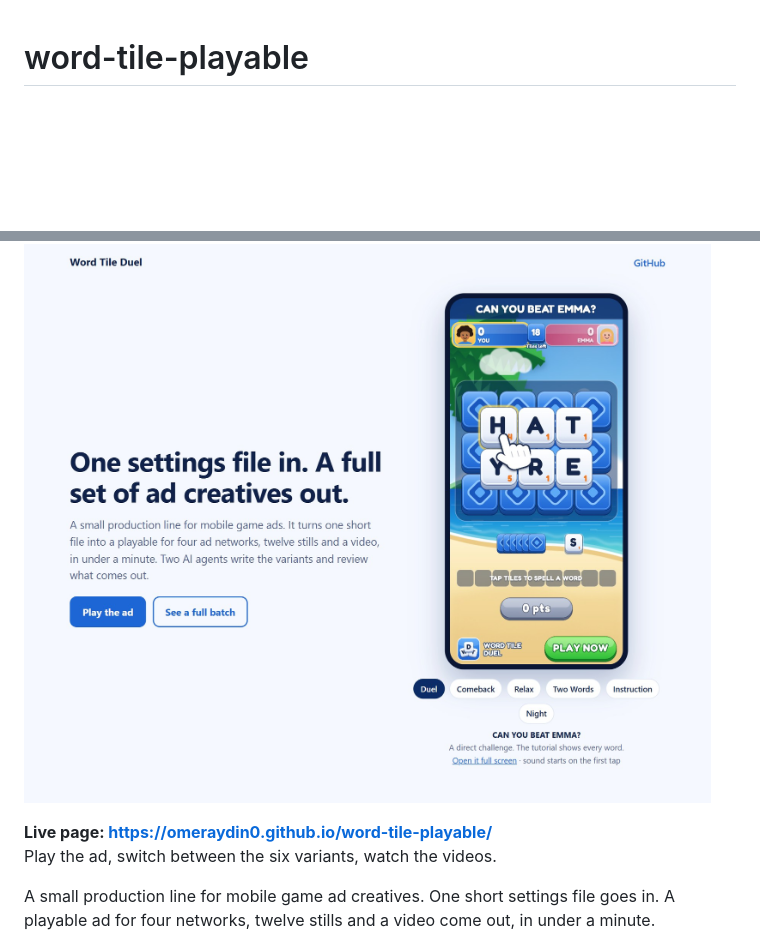
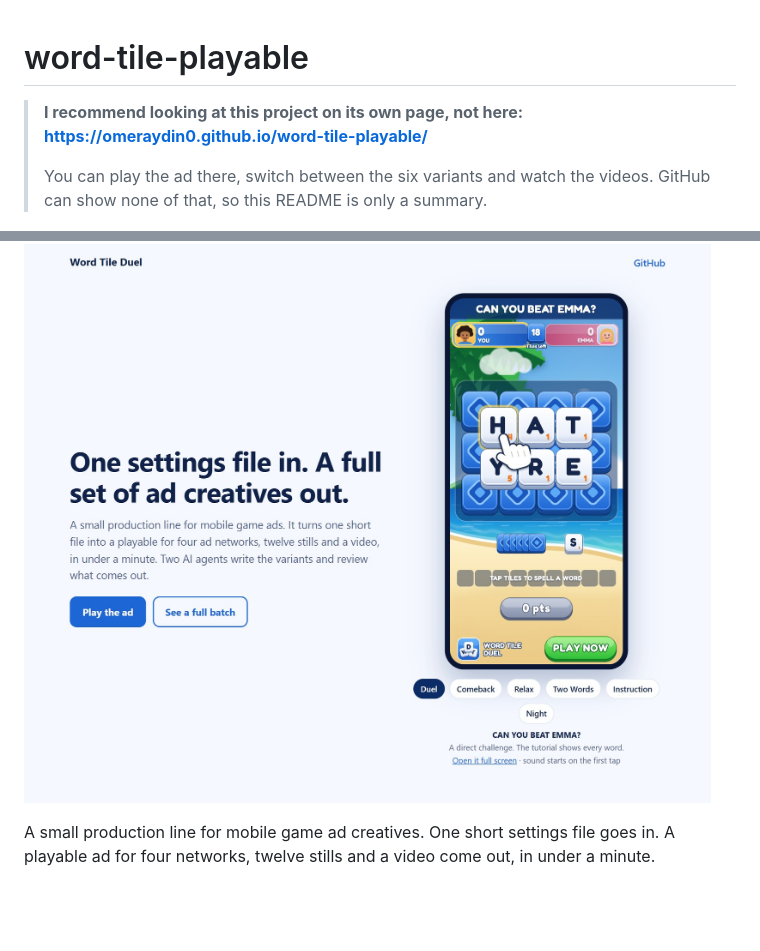
Before and after one commit to omerAydin0/word-tile-playable, a Markdown page: README.md, 2 parts joined by grey strips. Rendered like a GitHub page; blank space fills up the shorter version.

Commit message:
Point readers to the project page first

```diff
--- a/README.md
+++ b/README.md
@@ -1,9 +1,12 @@
 # word-tile-playable
 
+> **I recommend looking at this project on its own page, not here:**
+> **https://omeraydin0.github.io/word-tile-playable/**
+>
+> You can play the ad there, switch between the six variants and watch the videos. GitHub
+> can show none of that, so this README is only a summary.
+
 <a href="https://omeraydin0.github.io/word-tile-playable/"><img src="docs/media/site.jpg" alt="The project page: the ad, playable in the browser, next to a short description"></a>
-
-**Live page: https://omeraydin0.github.io/word-tile-playable/** <br>
-Play the ad, switch between the six variants, watch the videos.
 
 A small production line for mobile game ad creatives. One short settings file goes in. A
 playable ad for four networks, twelve stills and a video come out, in under a minute.
```
